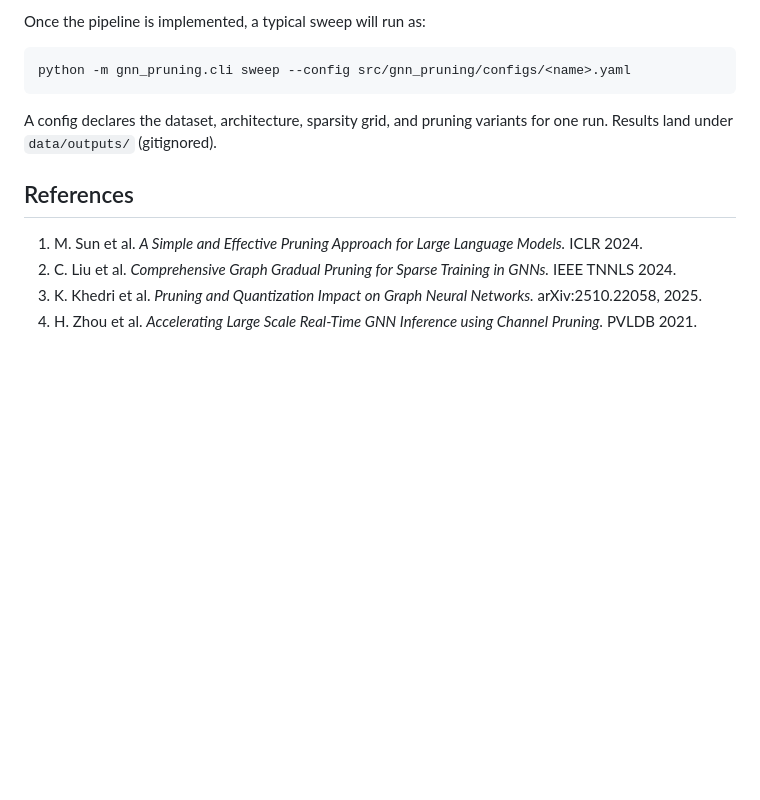
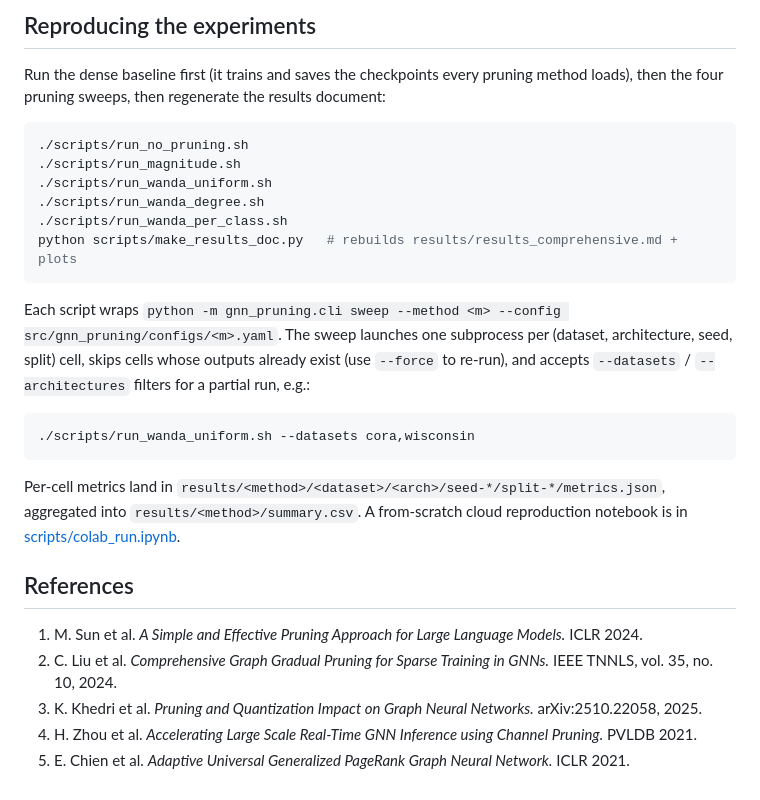
Before and after one commit to Mike-Mans/GNN-Pruning-Research, a Markdown page: README.md, the part around one of its changes. GitHub-like rendering; blank space fills up the shorter version.

````diff
--- a/README.md
+++ b/README.md
@@ -61,15 +66,29 @@ pip install -e .
 
-Once the pipeline is implemented, a typical sweep will run as:
+## Reproducing the experiments
+
+Run the dense baseline first (it trains and saves the checkpoints every pruning method loads), then the four pruning sweeps, then regenerate the results document:
 
 ```sh
-python -m gnn_pruning.cli sweep --config src/gnn_pruning/configs/<name>.yaml
+./scripts/run_no_pruning.sh
+./scripts/run_magnitude.sh
+./scripts/run_wanda_uniform.sh
+./scripts/run_wanda_degree.sh
+./scripts/run_wanda_per_class.sh
+python scripts/make_results_doc.py   # rebuilds results/results_comprehensive.md + plots
 ```
 
-A config declares the dataset, architecture, sparsity grid, and pruning variants for one run. Results land under `data/outputs/` (gitignored).
+Each script wraps `python -m gnn_pruning.cli sweep --method <m> --config src/gnn_pruning/configs/<m>.yaml`. The sweep launches one subprocess per (dataset, architecture, seed, split) cell, skips cells whose outputs already exist (use `--force` to re-run), and accepts `--datasets` / `--architectures` filters for a partial run, e.g.:
+
+```sh
+./scripts/run_wanda_uniform.sh --datasets cora,wisconsin
+```
+
+Per-cell metrics land in `results/<method>/<dataset>/<arch>/seed-*/split-*/metrics.json`, aggregated into `results/<method>/summary.csv`. A from-scratch cloud reproduction notebook is in [scripts/colab_run.ipynb](scripts/colab_run.ipynb).
 
 ## References
 
 1. M. Sun et al. *A Simple and Effective Pruning Approach for Large Language Models.* ICLR 2024.
-2. C. Liu et al. *Comprehensive Graph Gradual Pruning for Sparse Training in GNNs.* IEEE TNNLS 2024.
+2. C. Liu et al. *Comprehensive Graph Gradual Pruning for Sparse Training in GNNs.* IEEE TNNLS, vol. 35, no. 10, 2024.
 3. K. Khedri et al. *Pruning and Quantization Impact on Graph Neural Networks.* arXiv:2510.22058, 2025.
 4. H. Zhou et al. *Accelerating Large Scale Real-Time GNN Inference using Channel Pruning.* PVLDB 2021.
+5. E. Chien et al. *Adaptive Universal Generalized PageRank Graph Neural Network.* ICLR 2021.
````
Also changed, not shown: other parts of README.md (+24 -19 lines).
